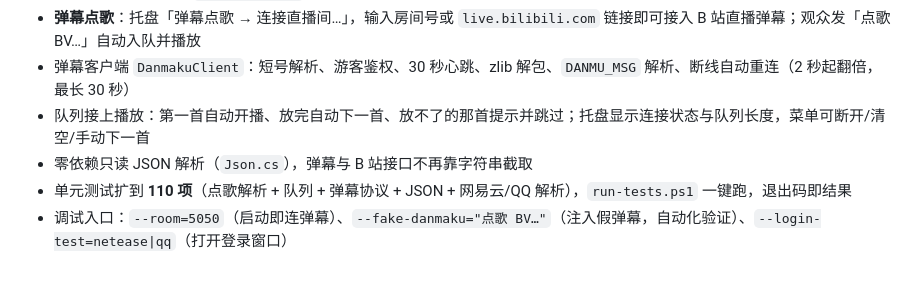
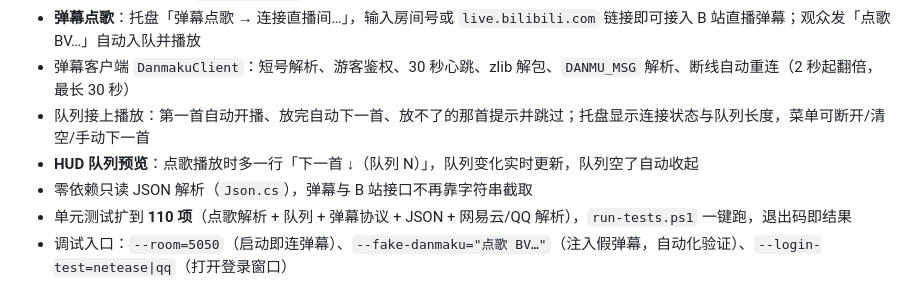
Before and after one commit to EonloveL/D-music_toppin, a Markdown page: CHANGELOG.md, the part around the change. GitHub-like rendering.

```diff
--- a/CHANGELOG.md
+++ b/CHANGELOG.md
@@ -13,6 +13,7 @@
 - **弹幕点歌**：托盘「弹幕点歌 → 连接直播间…」，输入房间号或 `live.bilibili.com` 链接即可接入 B 站直播弹幕；观众发「点歌 BV…」自动入队并播放
 - 弹幕客户端 `DanmakuClient`：短号解析、游客鉴权、30 秒心跳、zlib 解包、`DANMU_MSG` 解析、断线自动重连（2 秒起翻倍，最长 30 秒）
 - 队列接上播放：第一首自动开播、放完自动下一首、放不了的那首提示并跳过；托盘显示连接状态与队列长度，菜单可断开/清空/手动下一首
+- **HUD 队列预览**：点歌播放时多一行「下一首 ↓（队列 N）」，队列变化实时更新，队列空了自动收起
 - 零依赖只读 JSON 解析（`Json.cs`），弹幕与 B 站接口不再靠字符串截取
 - 单元测试扩到 **110 项**（点歌解析 + 队列 + 弹幕协议 + JSON + 网易云/QQ 解析），`run-tests.ps1` 一键跑，退出码即结果
 - 调试入口：`--room=5050`（启动即连弹幕）、`--fake-danmaku="点歌 BV…"`（注入假弹幕，自动化验证）、`--login-test=netease|qq`（打开登录窗口）
```
Also changed, not shown: README.md (+5 -1 lines), docs/v2-handoff.md (+18 -6 lines), docs/screenshots/hud-next.png (added), 3 other files.
